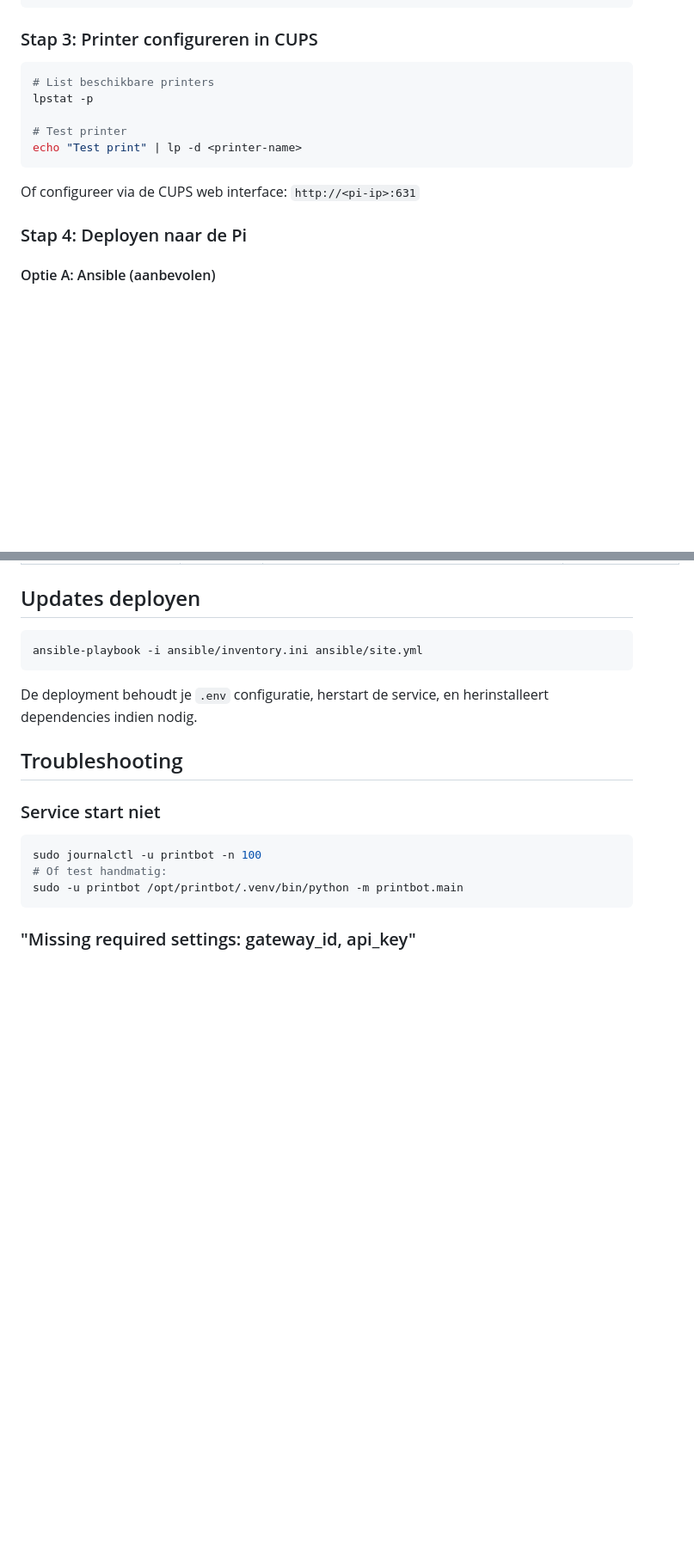
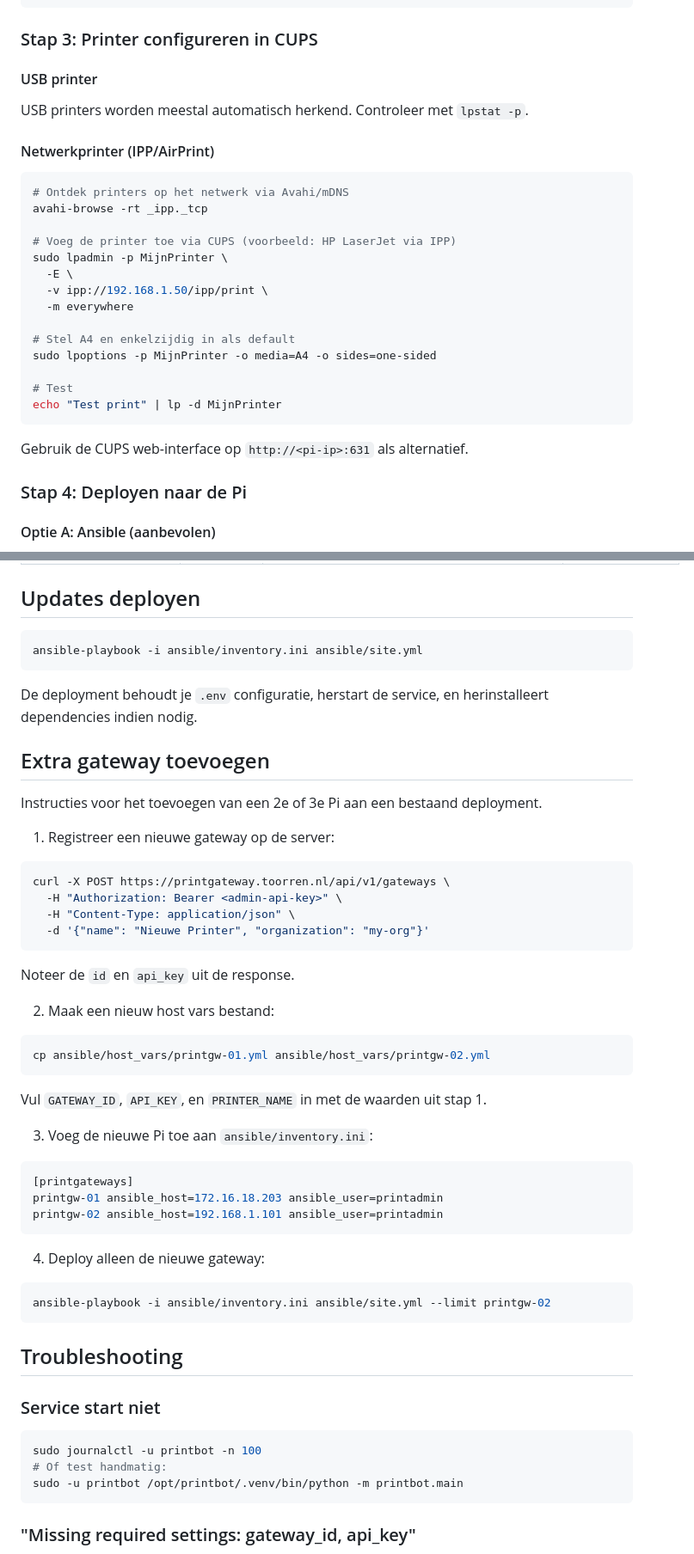
Before and after one commit to svdtoorren/printbot, a Markdown page: README.md, 2 parts joined by grey strips. Shown at 86% size. Rendered like a GitHub page; blank space fills up the shorter version.

Commit message:
Add network printer setup and multi-gateway instructions to README
Co-Authored-By: Claude Opus 4.6 <noreply@anthropic.com>

````diff
--- a/README.md
+++ b/README.md
@@ -80,15 +80,30 @@ LOG_LEVEL=INFO                     # DEBUG, INFO, WARNING, ERROR
 
 ### Stap 3: Printer configureren in CUPS
 
+#### USB printer
+
+USB printers worden meestal automatisch herkend. Controleer met `lpstat -p`.
+
+#### Netwerkprinter (IPP/AirPrint)
+
 ```bash
-# List beschikbare printers
-lpstat -p
+# Ontdek printers op het netwerk via Avahi/mDNS
+avahi-browse -rt _ipp._tcp
 
-# Test printer
-echo "Test print" | lp -d <printer-name>
+# Voeg de printer toe via CUPS (voorbeeld: HP LaserJet via IPP)
+sudo lpadmin -p MijnPrinter \
+  -E \
+  -v ipp://192.168.1.50/ipp/print \
+  -m everywhere
+
+# Stel A4 en enkelzijdig in als default
+sudo lpoptions -p MijnPrinter -o media=A4 -o sides=one-sided
+
+# Test
+echo "Test print" | lp -d MijnPrinter
 ```
 
-Of configureer via de CUPS web interface: `http://<pi-ip>:631`
+Gebruik de CUPS web-interface op `http://<pi-ip>:631` als alternatief.
 
 ### Stap 4: Deployen naar de Pi
 
@@ -200,6 +215,43 @@ ansible-playbook -i ansible/inventory.ini ansible/site.yml
 
 De deployment behoudt je `.env` configuratie, herstart de service, en herinstalleert dependencies indien nodig.
 
+## Extra gateway toevoegen
+
+Instructies voor het toevoegen van een 2e of 3e Pi aan een bestaand deployment.
+
+1. Registreer een nieuwe gateway op de server:
+
+```bash
+curl -X POST https://printgateway.toorren.nl/api/v1/gateways \
+  -H "Authorization: Bearer <admin-api-key>" \
+  -H "Content-Type: application/json" \
+  -d '{"name": "Nieuwe Printer", "organization": "my-org"}'
+```
+
+Noteer de `id` en `api_key` uit de response.
+
+2. Maak een nieuw host vars bestand:
+
+```bash
+cp ansible/host_vars/printgw-01.yml ansible/host_vars/printgw-02.yml
+```
+
+Vul `GATEWAY_ID`, `API_KEY`, en `PRINTER_NAME` in met de waarden uit stap 1.
+
+3. Voeg de nieuwe Pi toe aan `ansible/inventory.ini`:
+
+```ini
+[printgateways]
+printgw-01 ansible_host=172.16.18.203 ansible_user=printadmin
+printgw-02 ansible_host=192.168.1.101 ansible_user=printadmin
+```
+
+4. Deploy alleen de nieuwe gateway:
+
+```bash
+ansible-playbook -i ansible/inventory.ini ansible/site.yml --limit printgw-02
+```
+
 ## Troubleshooting
 
 ### Service start niet
````
